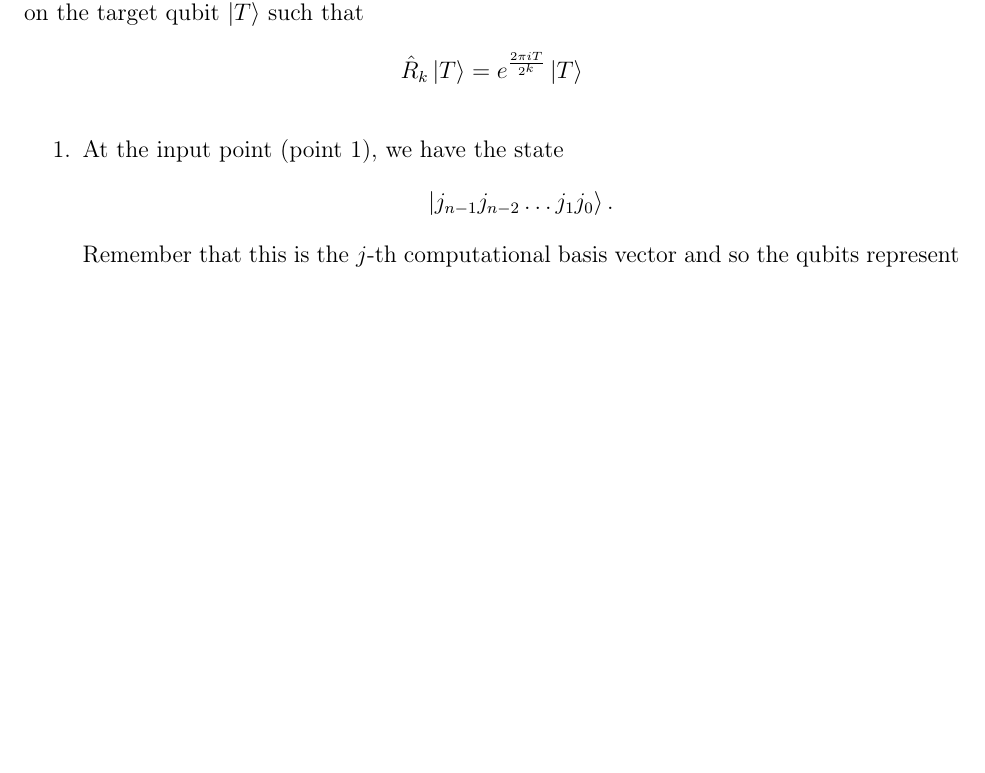
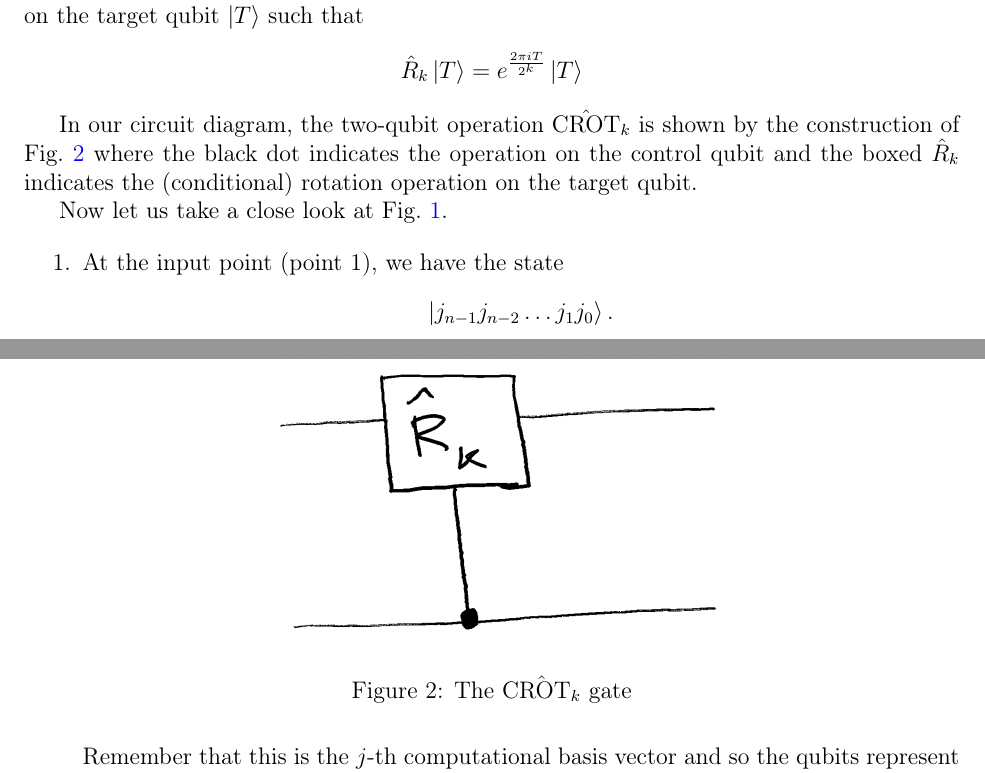
Before and after one commit to subhayanroychoudhury/NotesOnQuantumComputing, a LaTeX book (main.tex): part of page 7 of 9 before the commit and two parts of pages 7 and 8 of 9 after it, the two joined at a grey line, cut so that both start at the same text, the shorter picture padded with empty space. Compiled offline with pdfLaTeX.

Commit message:
Updates from Overleaf

```diff
--- a/main.tex
+++ b/main.tex
@@ -236,12 +236,21 @@ Now we are ready to show that, if the basis-vector $\ket{j}$ is fed into the inp
 \hat{R}_k\ket{T}=e^{\frac{2\pi i T}{2^k}}\ket{T}
 \end{align*}
 
+In our circuit diagram, the two-qubit operation $\hat{\mathrm{CROT}}_k$ is shown by the construction of Fig.~\ref{Fig.CROT_k} where the black dot indicates the operation on the control qubit and the boxed $\hat{R}_k$ indicates the (conditional) rotation operation on the target qubit.
 
 \begin{figure}
     \centering
 \includegraphics[width=0.99\textwidth]{QFT_diagram.pdf}
     \caption{Circuit for performing quantum Fourier transform}
     \label{QFT_circuit}
+\end{figure}
+
+Now let us take a close look at Fig.~\ref{QFT_circuit}.
+
+\begin{figure}
+    \centering   \includegraphics[width=0.5\textwidth]{CROT_gate.png}
+    \caption{The $\hat{\mathrm{CROT}_k}$ gate}
+    \label{Fig.CROT_k}
 \end{figure}
 
 \begin{enumerate}
```
Also changed, not shown: CROT_gate.png (added), QuantumComputingPrimer.pdf.
